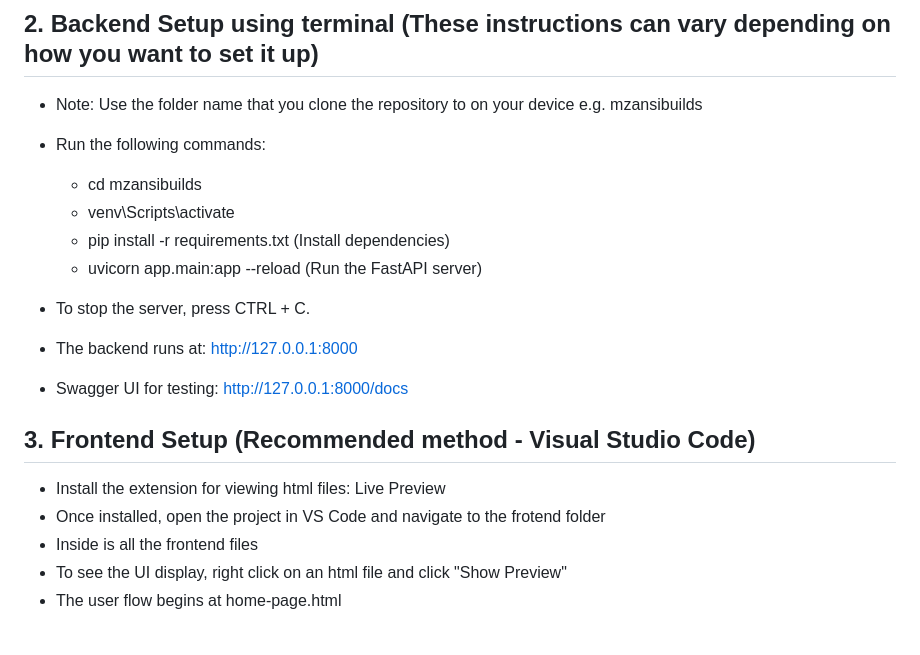
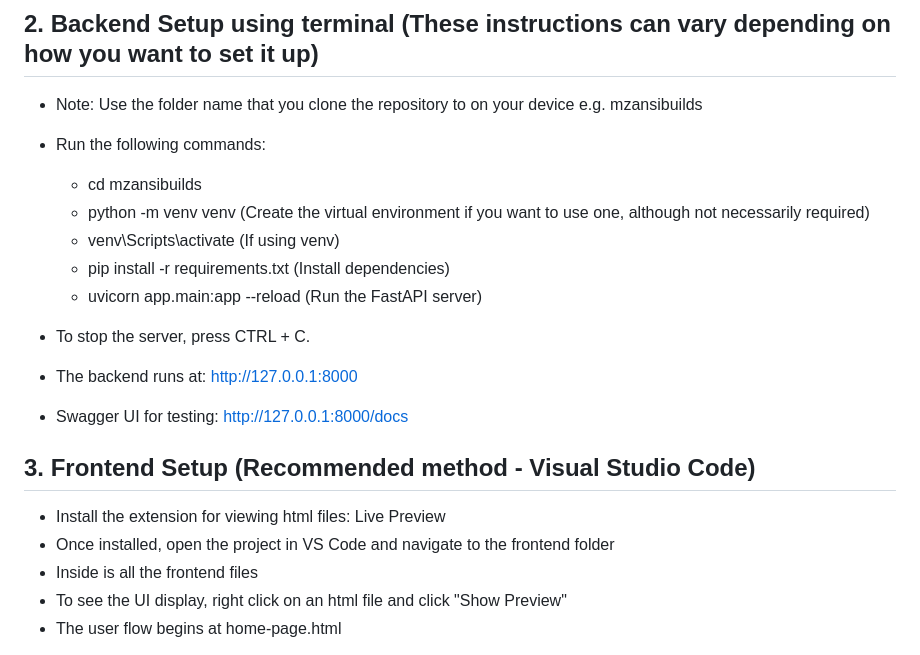
Before and after one commit to Caitlin-Fogg/mzansibuilds, a Markdown page: README.md, the part around the change. Drawn GitHub-style.

```diff
--- a/README.md
+++ b/README.md
@@ -79,7 +79,8 @@ Ensure backend is set up correctly and started before using the UI.
 - Note: Use the folder name that you clone the repository to on your device e.g. mzansibuilds
 - Run the following commands:
   - cd mzansibuilds
-  - venv\Scripts\activate
+  - python -m venv venv (Create the virtual environment if you want to use one, although not necessarily required)
+  - venv\Scripts\activate (If using venv)
   - pip install -r requirements.txt (Install dependencies)
   - uvicorn app.main:app --reload (Run the FastAPI server)
 
@@ -89,7 +90,7 @@ Ensure backend is set up correctly and started before using the UI.
 
 ## 3. Frontend Setup (Recommended method - Visual Studio Code)
 - Install the extension for viewing html files: Live Preview
-- Once installed, open the project in VS Code and navigate to the frotend folder
+- Once installed, open the project in VS Code and navigate to the frontend folder
 - Inside is all the frontend files
 - To see the UI display, right click on an html file and click "Show Preview"
 - The user flow begins at home-page.html
```
